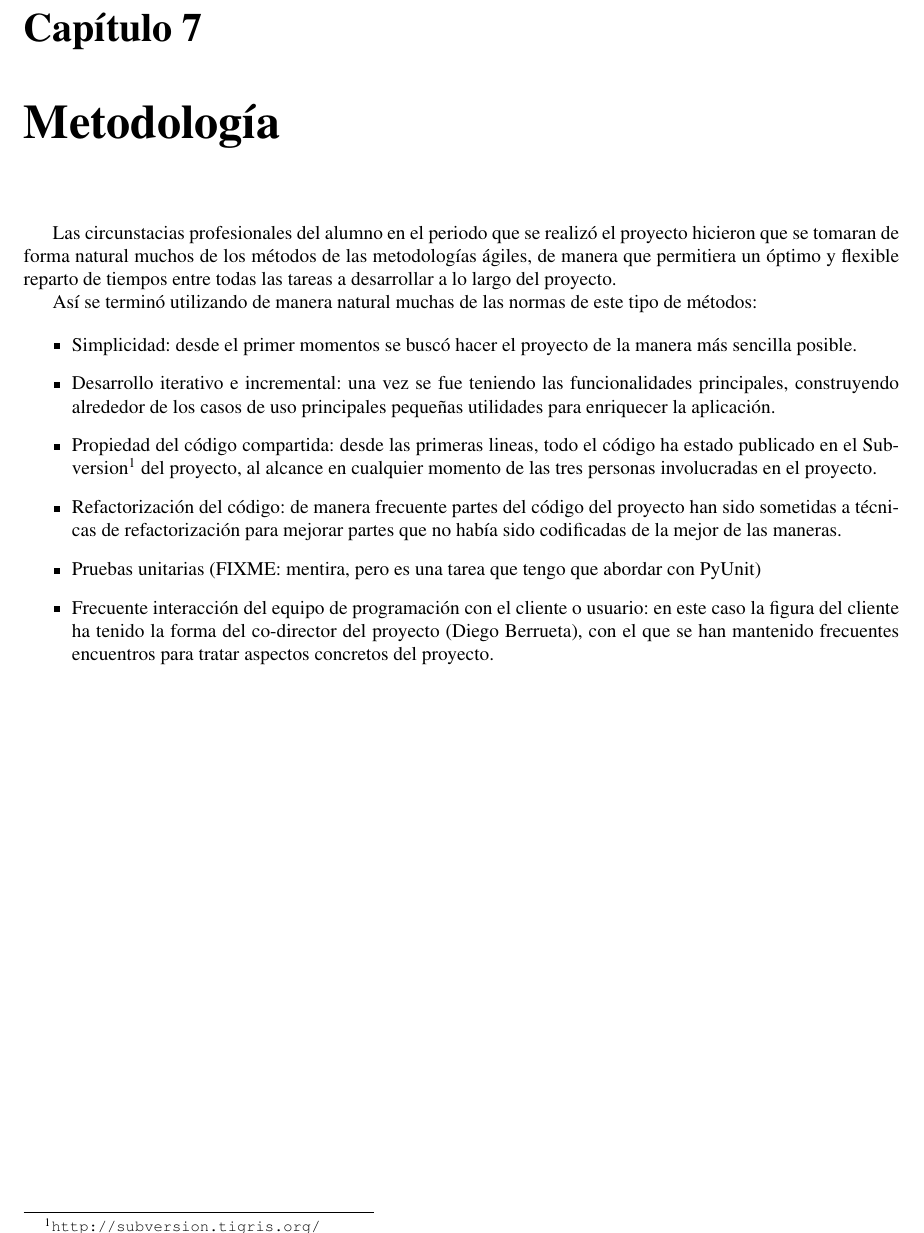
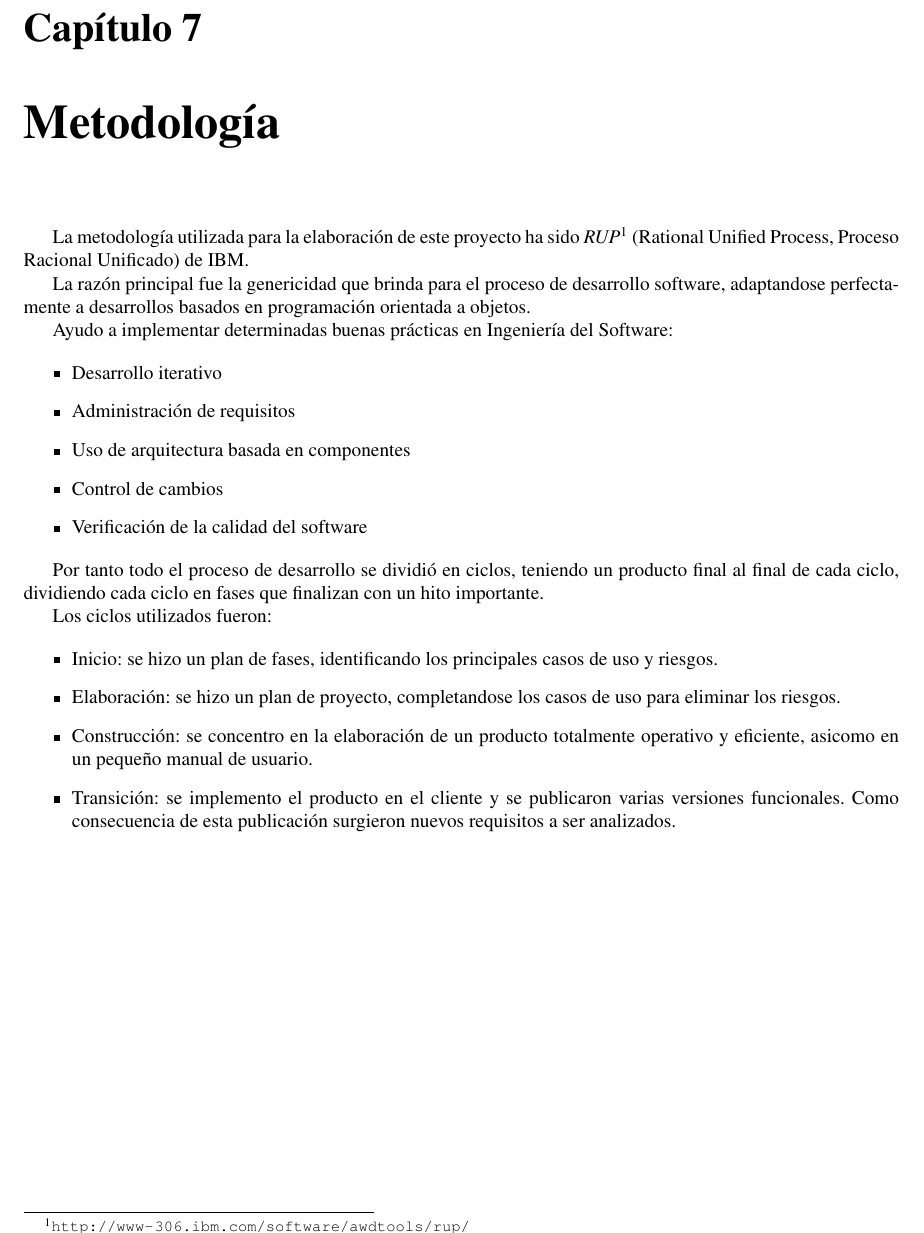
Before and after one commit to BackupTheBerlios/swaml-svn, a LaTeX document (trunk/doc/es/pfc/swaml.tex, which reads trunk/doc/es/pfc/metodologia.tex): part of page 24 of 38, cut so that both start at the same text. Compiled offline with pdfLaTeX; the source files are stored in an older character set and shown here as Unicode.

Commit message:
switches to RUP

```diff
--- a/trunk/doc/es/pfc/metodologia.tex
+++ b/trunk/doc/es/pfc/metodologia.tex
@@ -1,32 +1,38 @@
 
 \chapter{Metodología}
 
-Las circunstacias profesionales del alumno en el periodo que se realizó el
-proyecto hicieron que se tomaran de forma natural muchos de los métodos de
-las metodologías ágiles, de manera que permitiera un óptimo y flexible reparto
-de tiempos entre todas las tareas a desarrollar a lo largo del proyecto.
+La metodología utilizada para la elaboración de este proyecto ha sido
+\emph{RUP}\footnote{\url{http://www-306.ibm.com/software/awdtools/rup/}}
+(Rational Unified Process, Proceso Racional Unificado) de IBM.
 
-Así se terminó utilizando de manera natural muchas de las normas de este tipo
-de métodos:
+La razón principal fue la genericidad que brinda para el proceso de desarrollo
+software, adaptandose perfectamente a desarrollos basados en programación
+orientada a objetos.
+
+Ayudo a implementar determinadas buenas prácticas en Ingeniería del Software:
 
 \begin{itemize}
-  \item Simplicidad: desde el primer momentos se buscó hacer el proyecto de la
-	manera más sencilla posible.
-  \item Desarrollo iterativo e incremental: una vez se fue teniendo las
-	funcionalidades principales, construyendo alrededor de los casos de uso
-	principales pequeñas utilidades para enriquecer la aplicación.
-  \item Propiedad del código compartida: desde las primeras lineas, todo el
-	código ha estado publicado en el
-	Subversion\footnote{\url{http://subversion.tigris.org/}}  del proyecto,
-	al alcance en cualquier momento de las tres personas involucradas en el
-	proyecto.
-  \item Refactorización del código: de manera frecuente partes del código del
-	proyecto han sido sometidas a técnicas de refactorización para mejorar
-	partes que no había sido codificadas de la mejor de las maneras.
-  \item Pruebas unitarias (FIXME: mentira, pero es una tarea que tengo que abordar
-	con PyUnit)
-  \item Frecuente interacción del equipo de programación con el cliente o usuario:
-	en este caso la figura del cliente ha tenido la forma del co-director del
-	proyecto (Diego Berrueta), con el que se han mantenido frecuentes encuentros
-	para tratar aspectos concretos del proyecto.
+  \item Desarrollo iterativo
+  \item Administración de requisitos
+  \item Uso de arquitectura basada en componentes
+  \item Control de cambios
+  \item Verificación de la calidad del software
 \end{itemize}
+
+Por tanto todo el proceso de desarrollo se dividió en ciclos, teniendo un
+producto final al final de cada ciclo, dividiendo cada ciclo en fases que
+finalizan con un hito importante.
+
+Los ciclos utilizados fueron:
+
+\begin{itemize}
+  \item Inicio: se hizo un plan de fases, identificando los principales
+	casos de uso y riesgos.
+  \item Elaboración: se hizo un plan de proyecto, completandose los casos
+	de uso para eliminar los riesgos.
+  \item Construcción: se concentro en la elaboración de un producto totalmente
+	operativo y eficiente, asicomo en un pequeño manual de usuario.
+  \item Transición: se implemento el producto en el cliente y se publicaron
+	varias versiones funcionales. Como consecuencia de esta publicación
+	surgieron nuevos requisitos a ser analizados.
+\end{itemize}
```
